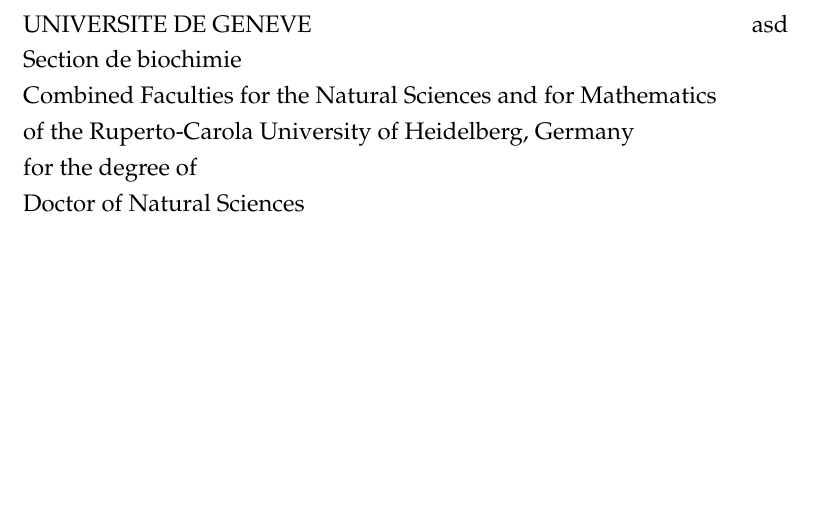
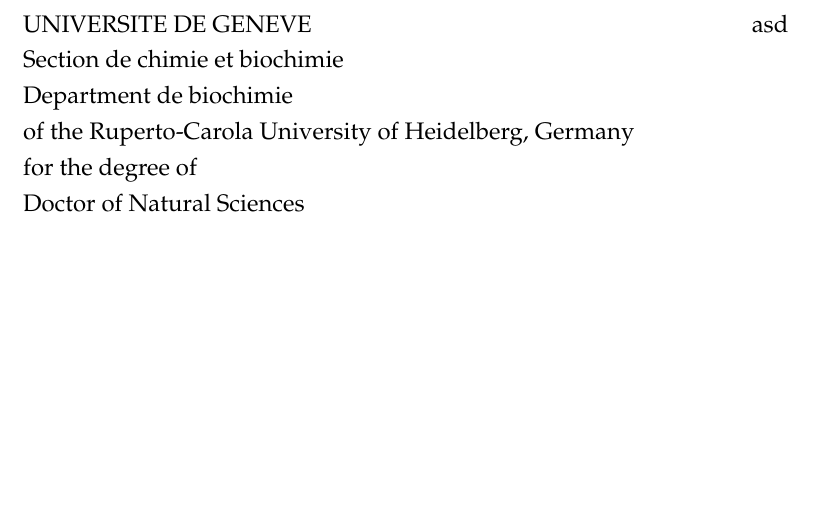
Before and after one commit to deepikaamenon/thesis_2021, a LaTeX thesis (main.tex): part of page 1 of 27, cut so that both start at the same text. Compiled offline with pdfLaTeX.

Commit message:
txs auto checkin

```diff
--- a/main.tex
+++ b/main.tex
@@ -145,8 +145,8 @@
 %\vspace*{0.2\textheight}
 
 \noindent\large{UNIVERSITE DE GENEVE \hspace*{\fill}asd\\
-Section de biochimie\\
-Combined Faculties for the Natural Sciences and for Mathematics\\
+Section de chimie et biochimie\\
+Department de biochimie\\
 of the Ruperto-Carola University of Heidelberg, Germany\\
 for the degree of\\
 Doctor of Natural Sciences\\
```
